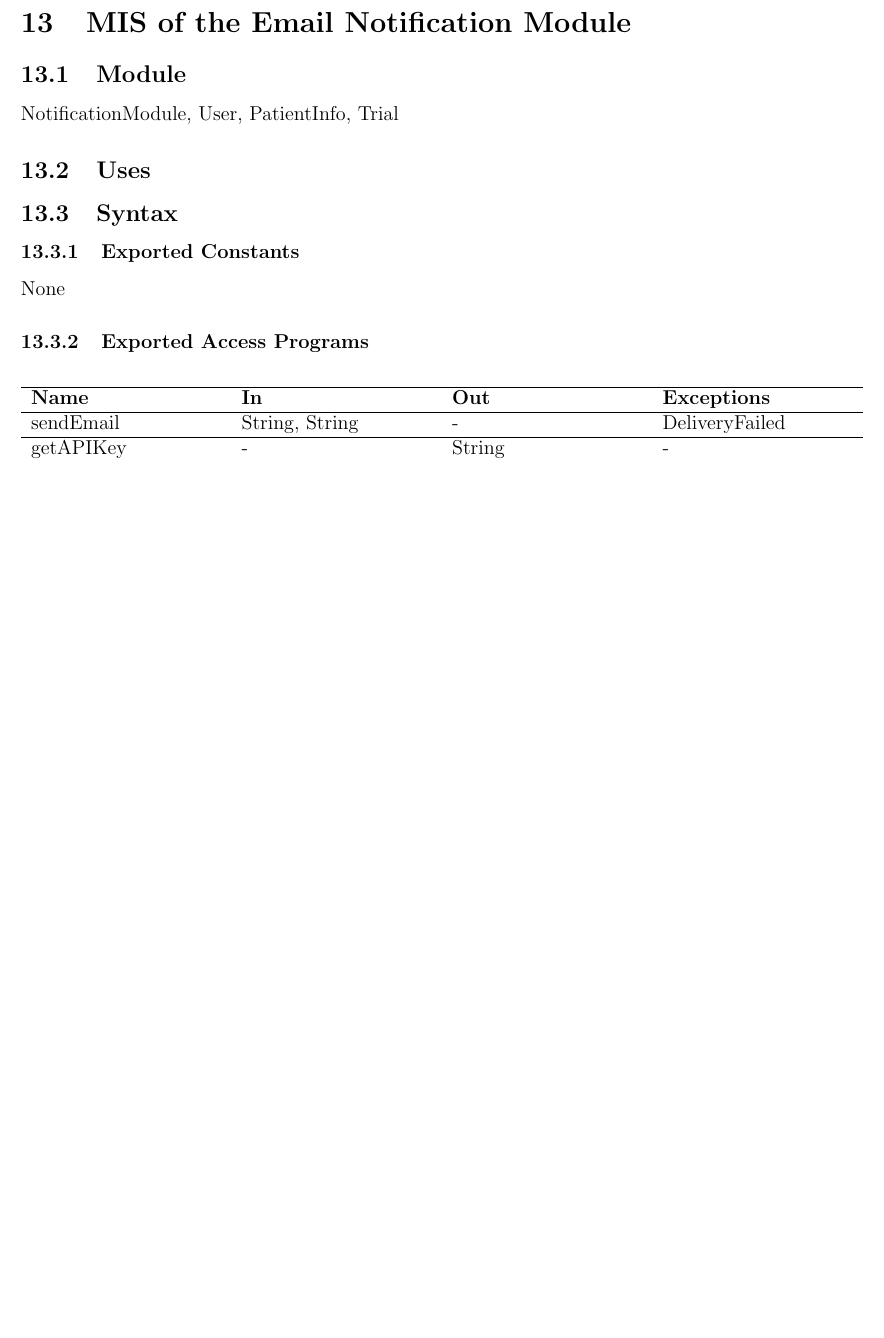
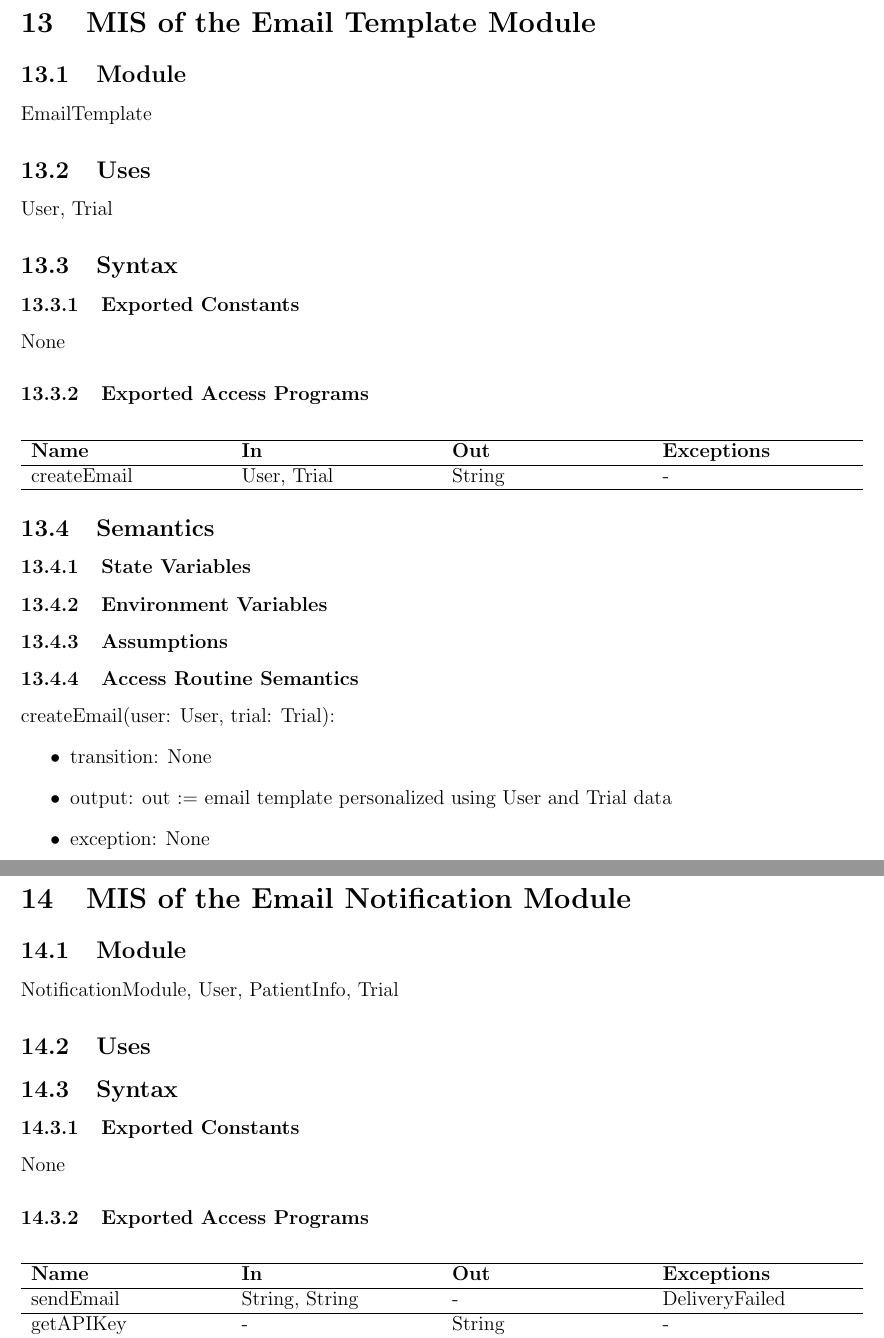
Before and after one commit to davimang/REACH, a LaTeX document (docs/Design/SoftDetailedDes/MIS.tex): part of page 23 of 26 before the commit and two parts of pages 23 and 24 of 27 after it, the two joined at a grey line, cut so that both start at the same text, the shorter picture padded with empty space. Compiled offline with pdfLaTeX.

Commit message:
added draft of email template module

```diff
--- a/docs/Design/SoftDetailedDes/MIS.tex
+++ b/docs/Design/SoftDetailedDes/MIS.tex
@@ -817,6 +817,52 @@ None
 \begin{itemize}
 \item transition: None
 \item output: out := True if the login was successful, False otherwise
+\item exception: None
+\end{itemize}
+
+\subsubsection{Local Functions}
+
+\section{MIS of the Email Template Module} \label{EmailTemplate}
+
+\subsection{Module}
+
+EmailTemplate
+
+\subsection{Uses}
+
+User, Trial
+
+\subsection{Syntax}
+
+\subsubsection{Exported Constants}
+None
+
+\subsubsection{Exported Access Programs}
+
+\begin{center}
+\begin{tabular}{p{4cm} p{4cm} p{4cm} p{4cm}}
+\hline
+\textbf{Name} & \textbf{In} & \textbf{Out} & \textbf{Exceptions} \\
+\hline
+createEmail & User, Trial & String & - \\
+\hline
+\end{tabular}
+\end{center}
+
+\subsection{Semantics}
+
+\subsubsection{State Variables}
+
+\subsubsection{Environment Variables}
+
+\subsubsection{Assumptions}
+
+\subsubsection{Access Routine Semantics}
+
+\noindent createEmail(user: User, trial: Trial):
+\begin{itemize}
+\item transition: None
+\item output: out := email template personalized using User and Trial data
 \item exception: None
 \end{itemize}
 
```
Also changed, not shown: docs/Design/SoftDetailedDes/MIS.pdf, docs/Design/SoftDetailedDes/MIS.tex (4 more changed lines).
